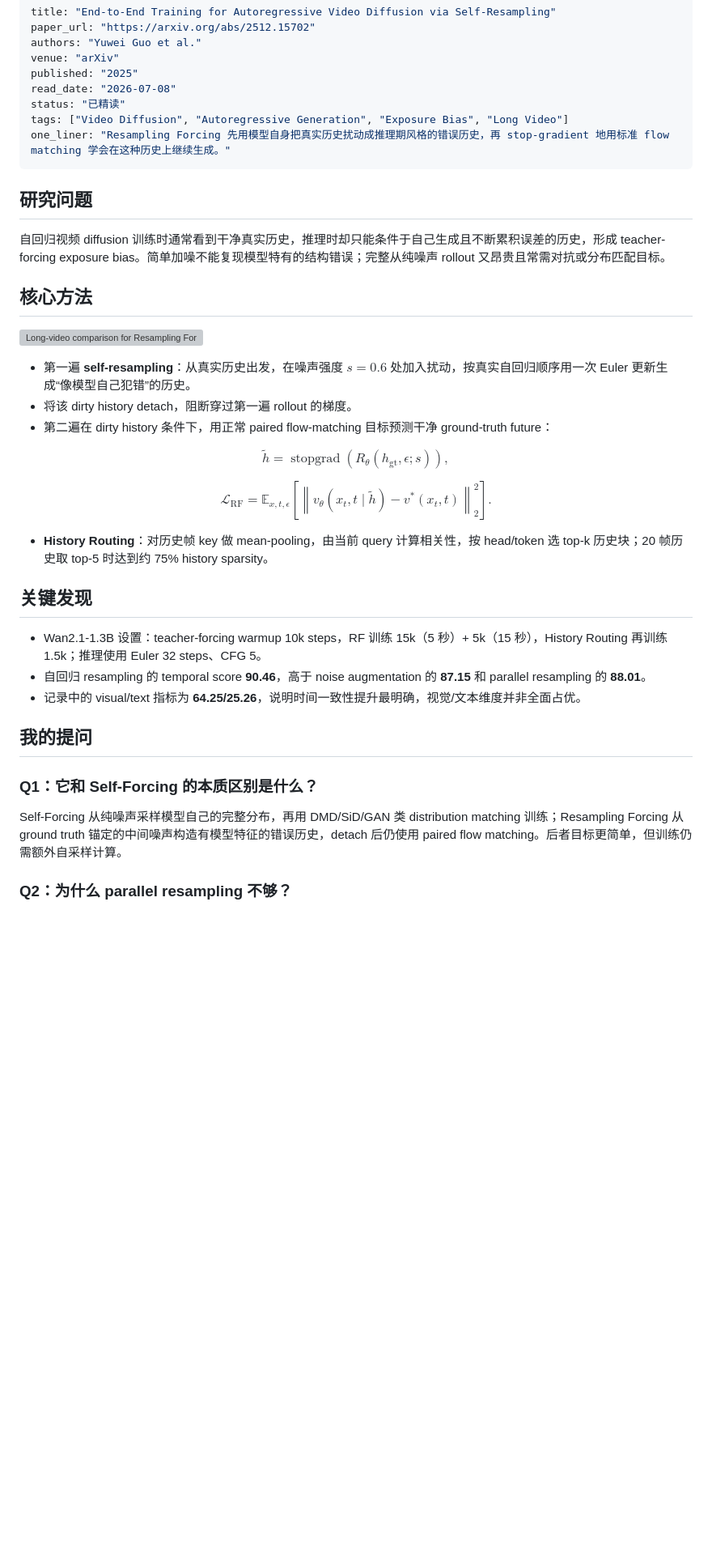
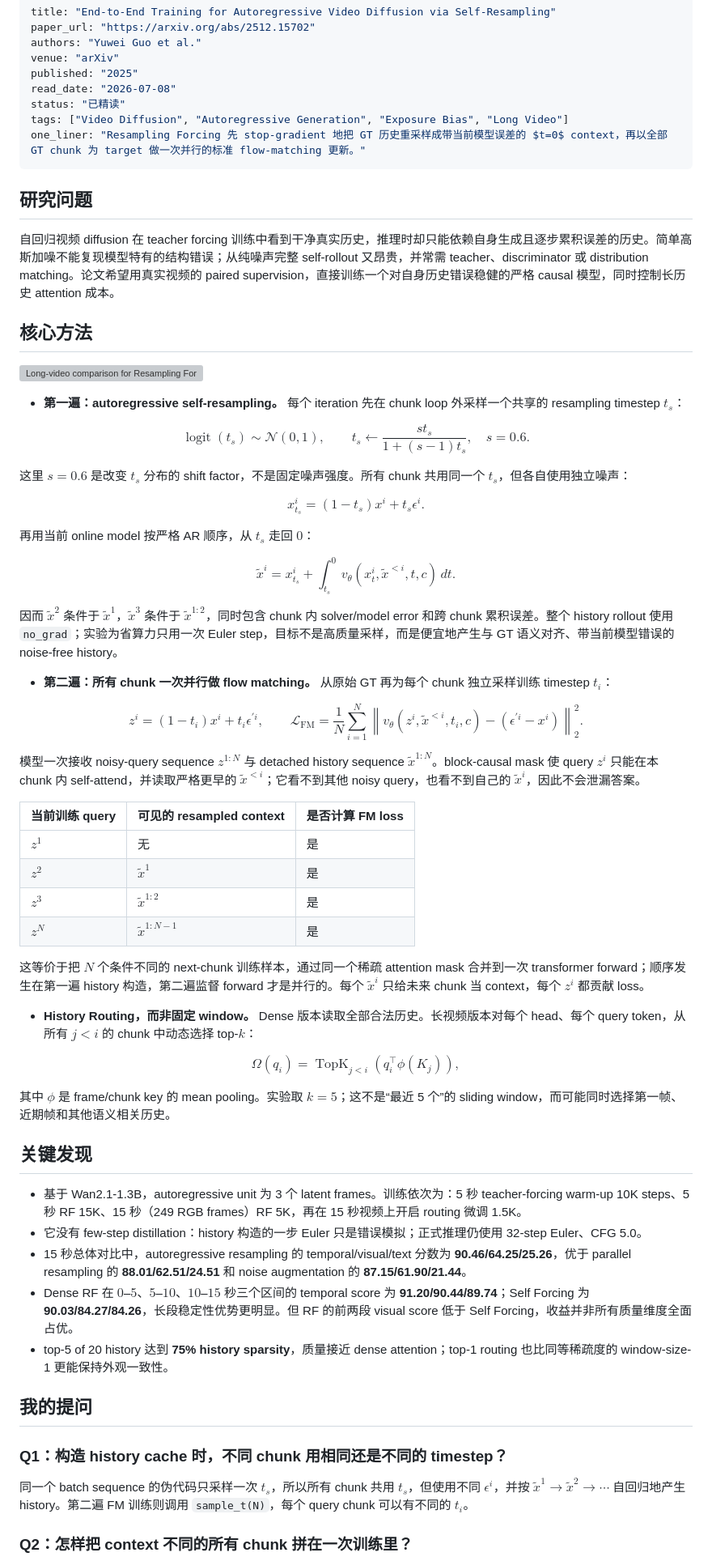
Before and after one commit to lawrence-cj/paper-recap, a Markdown page: content/papers/2026-07-08-resampling-forcing.md, the part around one of its changes. Shown at 81% size. Drawn GitHub-style; blank space fills up the shorter version; grey boxes are pictures that could not be loaded.

Commit message:
content: add ICF and update resampling forcing

```diff
--- a/content/papers/2026-07-08-resampling-forcing.md
+++ b/content/papers/2026-07-08-resampling-forcing.md
@@ -7,44 +7,85 @@ published: "2025"
 read_date: "2026-07-08"
 status: "已精读"
 tags: ["Video Diffusion", "Autoregressive Generation", "Exposure Bias", "Long Video"]
-one_liner: "Resampling Forcing 先用模型自身把真实历史扰动成推理期风格的错误历史，再 stop-gradient 地用标准 flow matching 学会在这种历史上继续生成。"
+one_liner: "Resampling Forcing 先 stop-gradient 地把 GT 历史重采样成带当前模型误差的 $t=0$ context，再以全部 GT chunk 为 target 做一次并行的标准 flow-matching 更新。"
 ---
 
 ## 研究问题
 
-自回归视频 diffusion 训练时通常看到干净真实历史，推理时却只能条件于自己生成且不断累积误差的历史，形成 teacher-forcing exposure bias。简单加噪不能复现模型特有的结构错误；完整从纯噪声 rollout 又昂贵且常需对抗或分布匹配目标。
+自回归视频 diffusion 在 teacher forcing 训练中看到干净真实历史，推理时却只能依赖自身生成且逐步累积误差的历史。简单高斯加噪不能复现模型特有的结构错误；从纯噪声完整 self-rollout 又昂贵，并常需 teacher、discriminator 或 distribution matching。论文希望用真实视频的 paired supervision，直接训练一个对自身历史错误稳健的严格 causal 模型，同时控制长历史 attention 成本。
 
 ## 核心方法
 
 ![Long-video comparison for Resampling Forcing](media/resampling-forcing/method-overview.webp "论文 Figure 2：Teacher Forcing、短 teacher 蒸馏的 Self Forcing 与原生 15 秒训练的 Resampling Forcing 长视频对比。来源：End-to-End Training for Autoregressive Video Diffusion（Yuwei Guo et al.），CC BY 4.0。")
 
-- 第一遍 **self-resampling**：从真实历史出发，在噪声强度 $s=0.6$ 处加入扰动，按真实自回归顺序用一次 Euler 更新生成“像模型自己犯错”的历史。
-- 将该 dirty history detach，阻断穿过第一遍 rollout 的梯度。
-- 第二遍在 dirty history 条件下，用正常 paired flow-matching 目标预测干净 ground-truth future：
+- **第一遍：autoregressive self-resampling。** 每个 iteration 先在 chunk loop 外采样一个共享的 resampling timestep $t_s$：
 
 $$
-\widetilde h=\operatorname{stopgrad}\!\left(R_\theta(h_{\mathrm{gt}},\epsilon;s)\right),
+\operatorname{logit}(t_s)\sim\mathcal N(0,1),\qquad
+t_s\leftarrow\frac{s t_s}{1+(s-1)t_s},\quad s=0.6.
 $$
 
+  这里 $s=0.6$ 是改变 $t_s$ 分布的 shift factor，不是固定噪声强度。所有 chunk 共用同一个 $t_s$，但各自使用独立噪声：
+
 $$
-\mathcal L_{\mathrm{RF}}
-=\mathbb E_{x,t,\epsilon}
-\left[\left\lVert v_\theta(x_t,t\mid \widetilde h)-v^*(x_t,t)\right\rVert_2^2\right].
+x^i_{t_s}=(1-t_s)x^i+t_s\epsilon^i.
 $$
 
-- **History Routing**：对历史帧 key 做 mean-pooling，由当前 query 计算相关性，按 head/token 选 top-k 历史块；20 帧历史取 top-5 时达到约 75% history sparsity。
+  再用当前 online model 按严格 AR 顺序，从 $t_s$ 走回 $0$：
+
+$$
+\widetilde x^i
+=x^i_{t_s}+\int_{t_s}^{0}
+v_\theta(x^i_t,\widetilde x^{<i},t,c)\,dt.
+$$
+
+  因而 $\widetilde x^2$ 条件于 $\widetilde x^1$，$\widetilde x^3$ 条件于 $\widetilde x^{1:2}$，同时包含 chunk 内 solver/model error 和跨 chunk 累积误差。整个 history rollout 使用 `no_grad`；实验为省算力只用一次 Euler step，目标不是高质量采样，而是便宜地产生与 GT 语义对齐、带当前模型错误的 noise-free history。
+
+- **第二遍：所有 chunk 一次并行做 flow matching。** 从原始 GT 再为每个 chunk 独立采样训练 timestep $t_i$：
+
+$$
+z^i=(1-t_i)x^i+t_i\epsilon^{\prime i},\qquad
+\mathcal L_{\mathrm{FM}}
+=\frac1N\sum_{i=1}^{N}
+\left\lVert
+v_\theta(z^i,\widetilde x^{<i},t_i,c)
+-(\epsilon^{\prime i}-x^i)
+\right\rVert_2^2.
+$$
+
+  模型一次接收 noisy-query sequence $z^{1:N}$ 与 detached history sequence $\widetilde x^{1:N}$。block-causal mask 使 query $z^i$ 只能在本 chunk 内 self-attend，并读取严格更早的 $\widetilde x^{<i}$；它看不到其他 noisy query，也看不到自己的 $\widetilde x^i$，因此不会泄漏答案。
+
+| 当前训练 query | 可见的 resampled context | 是否计算 FM loss |
+|---|---|---|
+| $z^1$ | 无 | 是 |
+| $z^2$ | $\widetilde x^1$ | 是 |
+| $z^3$ | $\widetilde x^{1:2}$ | 是 |
+| $z^N$ | $\widetilde x^{1:N-1}$ | 是 |
+
+  这等价于把 $N$ 个条件不同的 next-chunk 训练样本，通过同一个稀疏 attention mask 合并到一次 transformer forward；顺序发生在第一遍 history 构造，第二遍监督 forward 才是并行的。每个 $\widetilde x^i$ 只给未来 chunk 当 context，每个 $z^i$ 都贡献 loss。
+
+- **History Routing，而非固定 window。** Dense 版本读取全部合法历史。长视频版本对每个 head、每个 query token，从所有 $j<i$ 的 chunk 中动态选择 top-$k$：
+
+$$
+\Omega(q_i)=\operatorname{TopK}_{j<i}
+\left(q_i^\top\phi(K_j)\right),
+$$
+
+  其中 $\phi$ 是 frame/chunk key 的 mean pooling。实验取 $k=5$；这不是“最近 5 个”的 sliding window，而可能同时选择第一帧、近期帧和其他语义相关历史。
 
 ## 关键发现
 
-- Wan2.1-1.3B 设置：teacher-forcing warmup 10k steps，RF 训练 15k（5 秒）+ 5k（15 秒），History Routing 再训练 1.5k；推理使用 Euler 32 steps、CFG 5。
-- 自回归 resampling 的 temporal score **90.46**，高于 noise augmentation 的 **87.15** 和 parallel resampling 的 **88.01**。
-- 记录中的 visual/text 指标为 **64.25/25.26**，说明时间一致性提升最明确，视觉/文本维度并非全面占优。
+- 基于 Wan2.1-1.3B，autoregressive unit 为 3 个 latent frames。训练依次为：5 秒 teacher-forcing warm-up 10K steps、5 秒 RF 15K、15 秒（249 RGB frames）RF 5K，再在 15 秒视频上开启 routing 微调 1.5K。
+- 它没有 few-step distillation：history 构造的一步 Euler 只是错误模拟；正式推理仍使用 32-step Euler、CFG 5.0。
+- 15 秒总体对比中，autoregressive resampling 的 temporal/visual/text 分数为 **90.46/64.25/25.26**，优于 parallel resampling 的 **88.01/62.51/24.51** 和 noise augmentation 的 **87.15/61.90/21.44**。
+- Dense RF 在 $0$–$5$、$5$–$10$、$10$–$15$ 秒三个区间的 temporal score 为 **91.20/90.44/89.74**；Self Forcing 为 **90.03/84.27/84.26**，长段稳定性优势更明显。但 RF 的前两段 visual score 低于 Self Forcing，收益并非所有质量维度全面占优。
+- top-5 of 20 history 达到 **75% history sparsity**，质量接近 dense attention；top-1 routing 也比同等稀疏度的 window-size-1 更能保持外观一致性。
 
 ## 我的提问
 
-### Q1：它和 Self-Forcing 的本质区别是什么？
+### Q1：构造 history cache 时，不同 chunk 用相同还是不同的 timestep？
 
-Self-Forcing 从纯噪声采样模型自己的完整分布，再用 DMD/SiD/GAN 类 distribution matching 训练；Resampling Forcing 从 ground truth 锚定的中间噪声构造有模型特征的错误历史，detach 后仍使用 paired flow matching。后者目标更简单，但训练仍需额外自采样计算。
+同一个 batch sequence 的伪代码只采样一次 $t_s$，所以所有 chunk 共用 $t_s$，但使用不同 $\epsilon^i$，并按 $\widetilde x^1\rightarrow\widetilde x^2\rightarrow\cdots$ 自回归地产生 history。第二遍 FM 训练则调用 `sample_t(N)`，每个 query chunk 可以有不同的 $t_i$。
 
-### Q2：为什么 parallel resampling 不够？
+### Q2：怎样把 context 不同的所有 chunk 拼在一次训练里？
 
```
Also changed, not shown: other parts of content/papers/2026-07-08-resampling-forcing.md (+24 -9 lines), content/papers/2026-08-10-in-context-forcing.md (added, +115 -0 lines).
